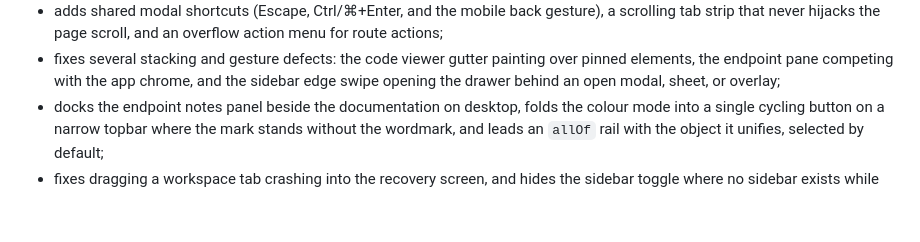
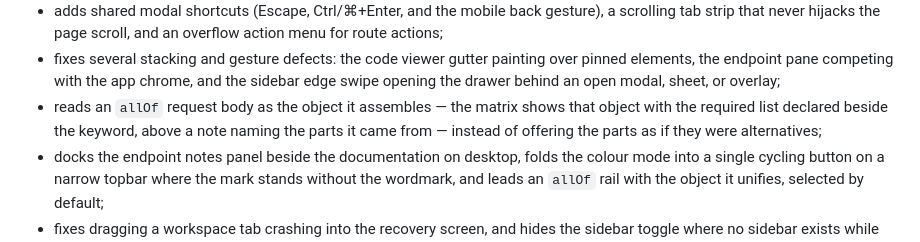
Before and after one commit to omidgfx/opendoc-ui, a Markdown page: CHANGELOG.md, the part around the change. GitHub-like rendering; blank space fills up the shorter version.

Commit message:
docs: record the allOf request body rework in the 0.2.0 entry

```diff
--- a/CHANGELOG.md
+++ b/CHANGELOG.md
@@ -37,6 +37,9 @@ Runner surface. Large enough in scope to take a minor version.
 - fixes several stacking and gesture defects: the code viewer gutter painting over pinned elements,
   the endpoint pane competing with the app chrome, and the sidebar edge swipe opening the drawer
   behind an open modal, sheet, or overlay;
+- reads an `allOf` request body as the object it assembles — the matrix shows that object with the
+  required list declared beside the keyword, above a note naming the parts it came from — instead of
+  offering the parts as if they were alternatives;
 - docks the endpoint notes panel beside the documentation on desktop, folds the colour mode into a
   single cycling button on a narrow topbar where the mark stands without the wordmark, and leads an
   `allOf` rail with the object it unifies, selected by default;
```
